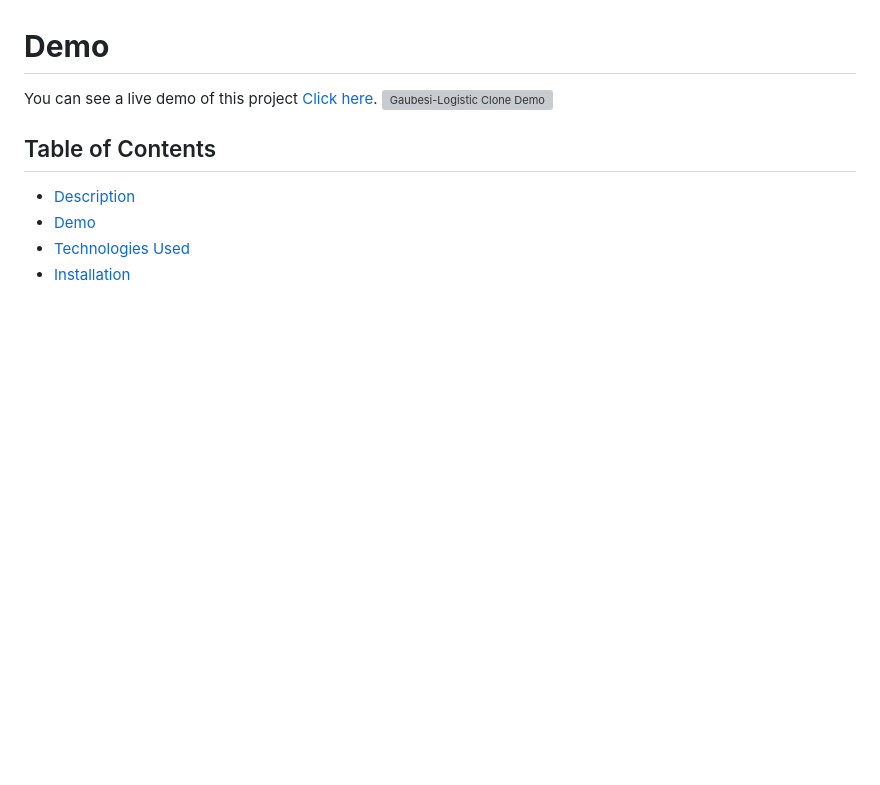
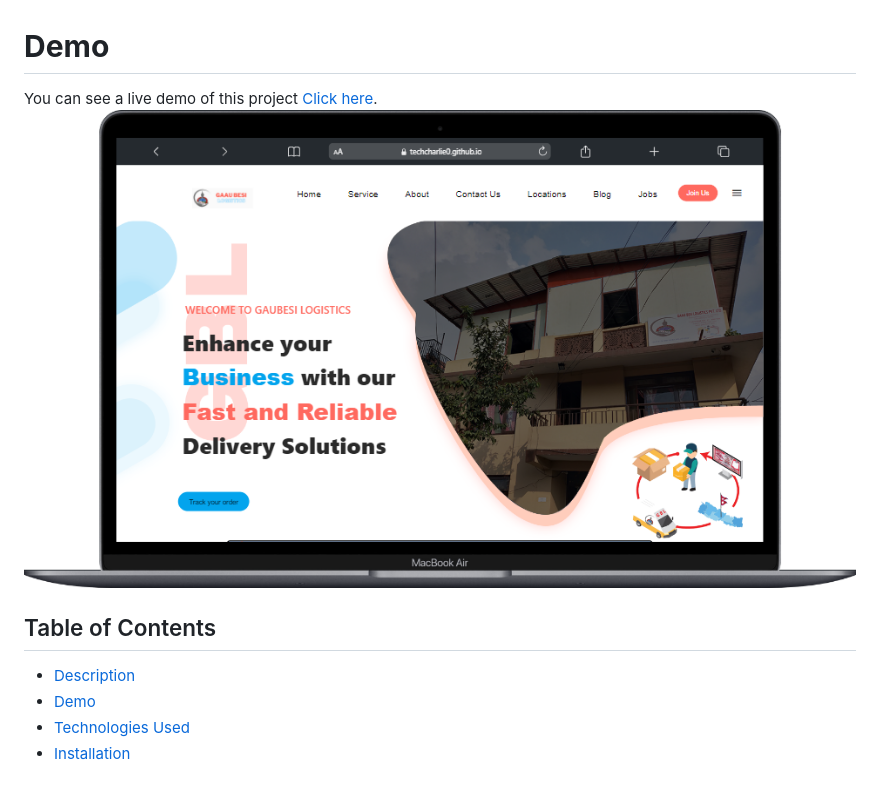
Before and after one commit to Ishakandel/Gaubesi-Logistic, a Markdown page: README.md, the part around the change. Drawn GitHub-style; pictures changed too: asset/image/Macbook-Air-techcharlie0.github.io.png (added); blank space fills up the shorter version; grey boxes are pictures that could not be loaded.

```diff
--- a/README.md
+++ b/README.md
@@ -10,7 +10,7 @@ Gaubesi Logistics is a streamlined web application designed to efficiently manag
 
 
 You can see a live demo of this project [Click here](http://TechCharlie0.github.io/Gaubesi-Logistic/).
-![Gaubesi-Logistic Clone Demo](<./demo1.png>)
+![Gaubesi-Logistic Clone Demo](<./asset/image/Macbook-Air-techcharlie0.github.io.png>)
 
 
 
```
